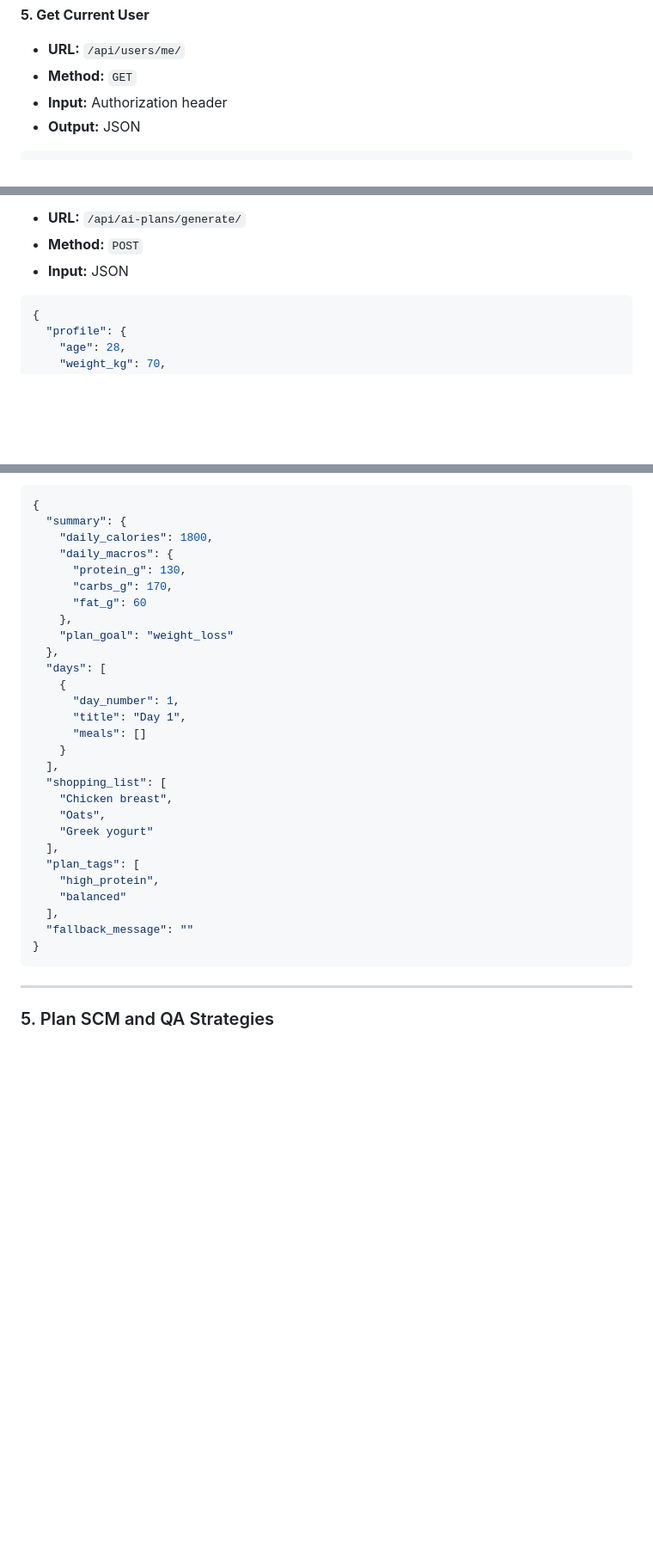
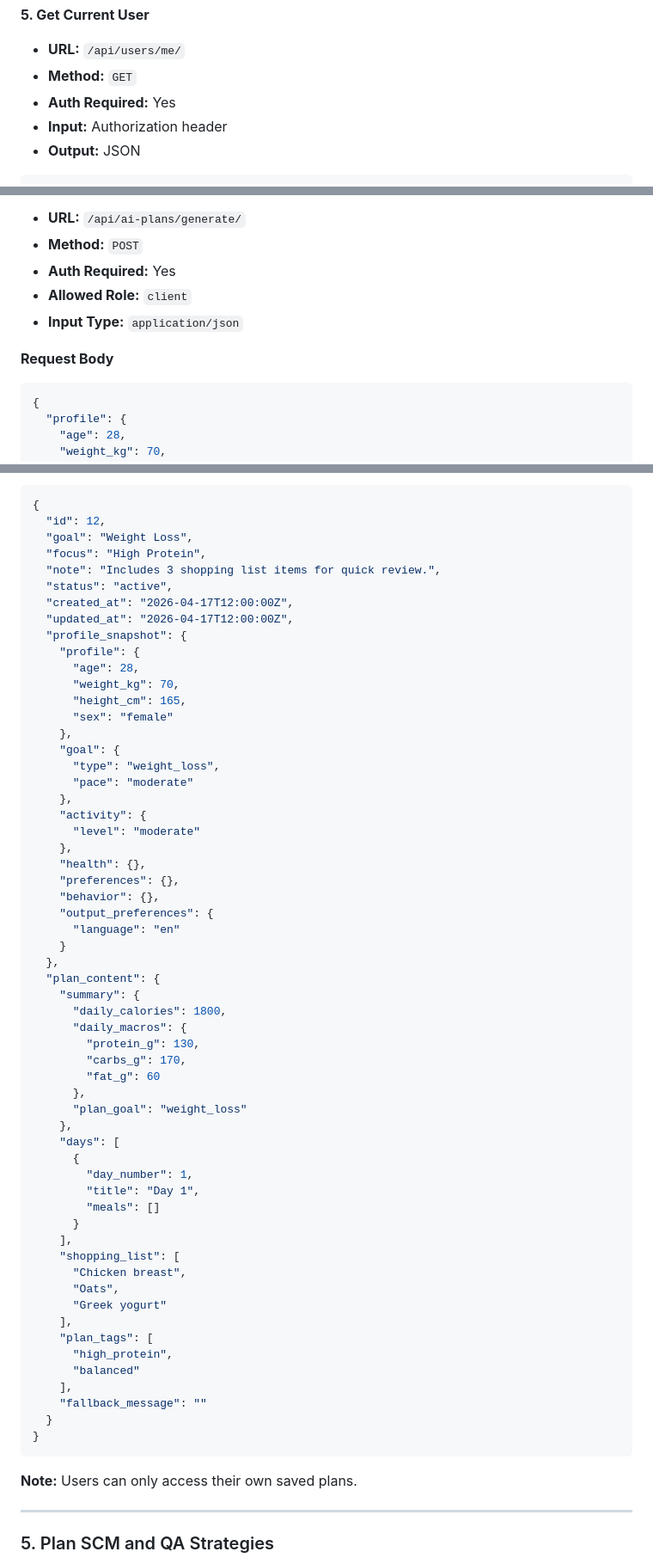
Before and after one commit to aliabdullah1215/holbertonschool-portfolio_project, a Markdown page: Technical Documentation.md, 3 parts joined by grey strips. Shown at 86% size. Rendered like a GitHub page; blank space fills up the shorter version.

````diff
--- a/Technical Documentation.md
+++ b/Technical Documentation.md
@@ -803,6 +817,7 @@ sequenceDiagram
 **5. Get Current User**
 - **URL:** `/api/users/me/`
 - **Method:** `GET`
+- **Auth Required:** Yes
 - **Input:** Authorization header
 - **Output:** JSON
 
@@ -899,8 +925,11 @@ sequenceDiagram
 **9. Generate AI Nutrition Plan**
 - **URL:** `/api/ai-plans/generate/`
 - **Method:** `POST`
-- **Input:** JSON
+- **Auth Required:** Yes
+- **Allowed Role:** `client`
+- **Input Type:** `application/json`
 
+**Request Body**
 ```json
 {
   "profile": {
@@ -929,35 +1036,71 @@ sequenceDiagram
 
 ```json
 {
-  "summary": {
-    "daily_calories": 1800,
-    "daily_macros": {
-      "protein_g": 130,
-      "carbs_g": 170,
-      "fat_g": 60
+  "id": 12,
+  "goal": "Weight Loss",
+  "focus": "High Protein",
+  "note": "Includes 3 shopping list items for quick review.",
+  "status": "active",
+  "created_at": "2026-04-17T12:00:00Z",
+  "updated_at": "2026-04-17T12:00:00Z",
+  "profile_snapshot": {
+    "profile": {
+      "age": 28,
+      "weight_kg": 70,
+      "height_cm": 165,
+      "sex": "female"
     },
-    "plan_goal": "weight_loss"
+    "goal": {
+      "type": "weight_loss",
+      "pace": "moderate"
+    },
+    "activity": {
+      "level": "moderate"
+    },
+    "health": {},
+    "preferences": {},
+    "behavior": {},
+    "output_preferences": {
+      "language": "en"
+    }
   },
-  "days": [
-    {
-      "day_number": 1,
-      "title": "Day 1",
-      "meals": []
-    }
-  ],
-  "shopping_list": [
-    "Chicken breast",
-    "Oats",
-    "Greek yogurt"
-  ],
-  "plan_tags": [
-    "high_protein",
-    "balanced"
-  ],
-  "fallback_message": ""
+  "plan_content": {
+    "summary": {
+      "daily_calories": 1800,
+      "daily_macros": {
+        "protein_g": 130,
+        "carbs_g": 170,
+        "fat_g": 60
+      },
+      "plan_goal": "weight_loss"
+    },
+    "days": [
+      {
+        "day_number": 1,
+        "title": "Day 1",
+        "meals": []
+      }
+    ],
+    "shopping_list": [
+      "Chicken breast",
+      "Oats",
+      "Greek yogurt"
+    ],
+    "plan_tags": [
+      "high_protein",
+      "balanced"
+    ],
+    "fallback_message": ""
+  }
 }
 ```
+
+**Note:** Users can only access their own saved plans.
+
+
 ---
+
+
 
 ### 5. Plan SCM and QA Strategies
 
````
Also changed, not shown: other parts of Technical Documentation.md (+159 -56 lines).
